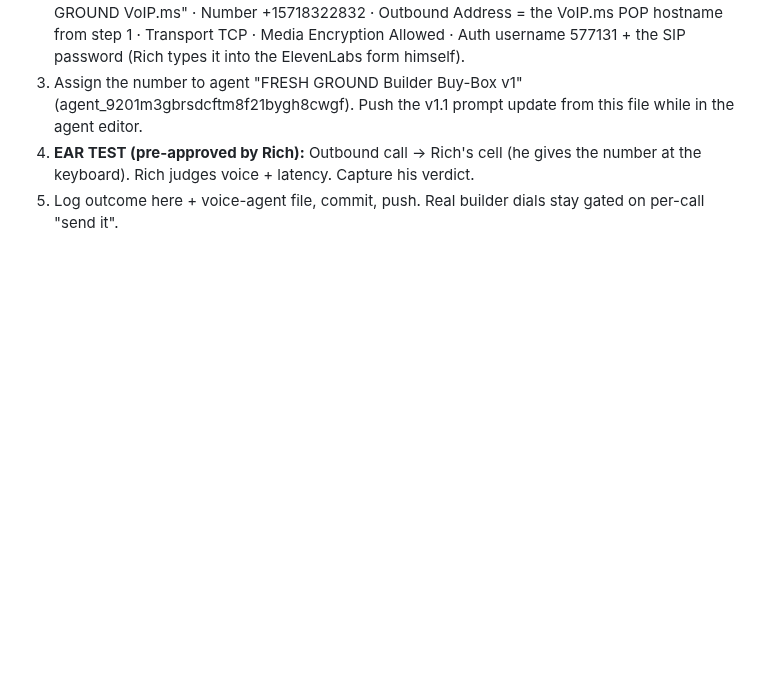
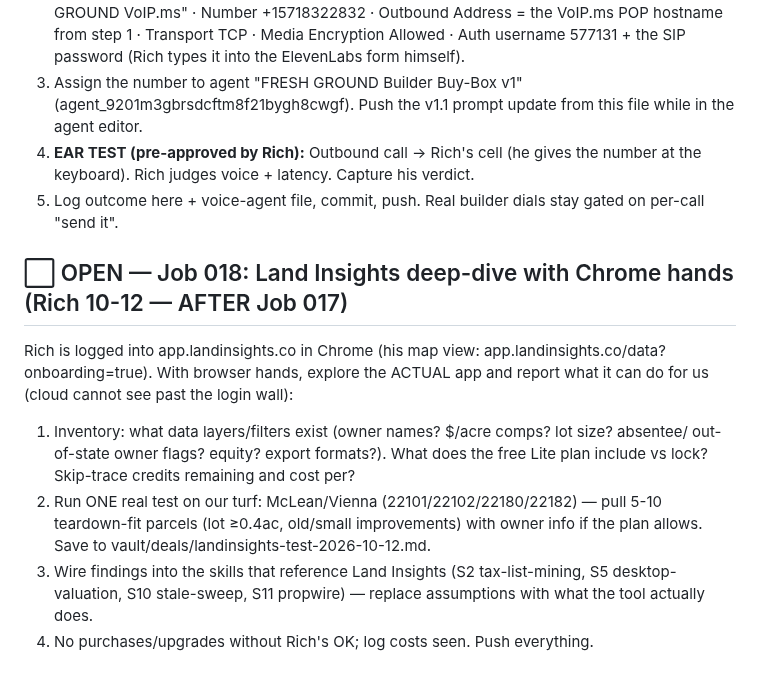
Before and after one commit to RifrafPro/C-Users-Admin-Desktop-Income-Notes, a Markdown page: vault/inbox-for-desktop.md, the part around the change. Rendered like a GitHub page; blank space fills up the shorter version.

Commit message:
Job 018: Land Insights app deep-dive via Chrome hands (post-SIP)
Co-Authored-By: Claude Fable 5 <noreply@anthropic.com>
Claude-Session: https://claude.ai/code/session_01JAc1KaJSMiups51HBar2rh

```diff
--- a/vault/inbox-for-desktop.md
+++ b/vault/inbox-for-desktop.md
@@ -355,3 +355,19 @@ For the bridge worker with Chrome hands, Rich present. No guessing: read each sc
    at the keyboard). Rich judges voice + latency. Capture his verdict.
 5. Log outcome here + voice-agent file, commit, push. Real builder dials stay gated on
    per-call "send it".
+
+
+## ⬜ OPEN — Job 018: Land Insights deep-dive with Chrome hands (Rich 10-12 — AFTER Job 017)
+Rich is logged into app.landinsights.co in Chrome (his map view:
+app.landinsights.co/data?onboarding=true). With browser hands, explore the ACTUAL app and
+report what it can do for us (cloud cannot see past the login wall):
+1. Inventory: what data layers/filters exist (owner names? $/acre comps? lot size? absentee/
+   out-of-state owner flags? equity? export formats?). What does the free Lite plan include
+   vs lock? Skip-trace credits remaining and cost per?
+2. Run ONE real test on our turf: McLean/Vienna (22101/22102/22180/22182) — pull 5-10
+   teardown-fit parcels (lot ≥0.4ac, old/small improvements) with owner info if the plan
+   allows. Save to vault/deals/landinsights-test-2026-10-12.md.
+3. Wire findings into the skills that reference Land Insights (S2 tax-list-mining, S5
+   desktop-valuation, S10 stale-sweep, S11 propwire) — replace assumptions with what the
+   tool actually does.
+4. No purchases/upgrades without Rich's OK; log costs seen. Push everything.
```
